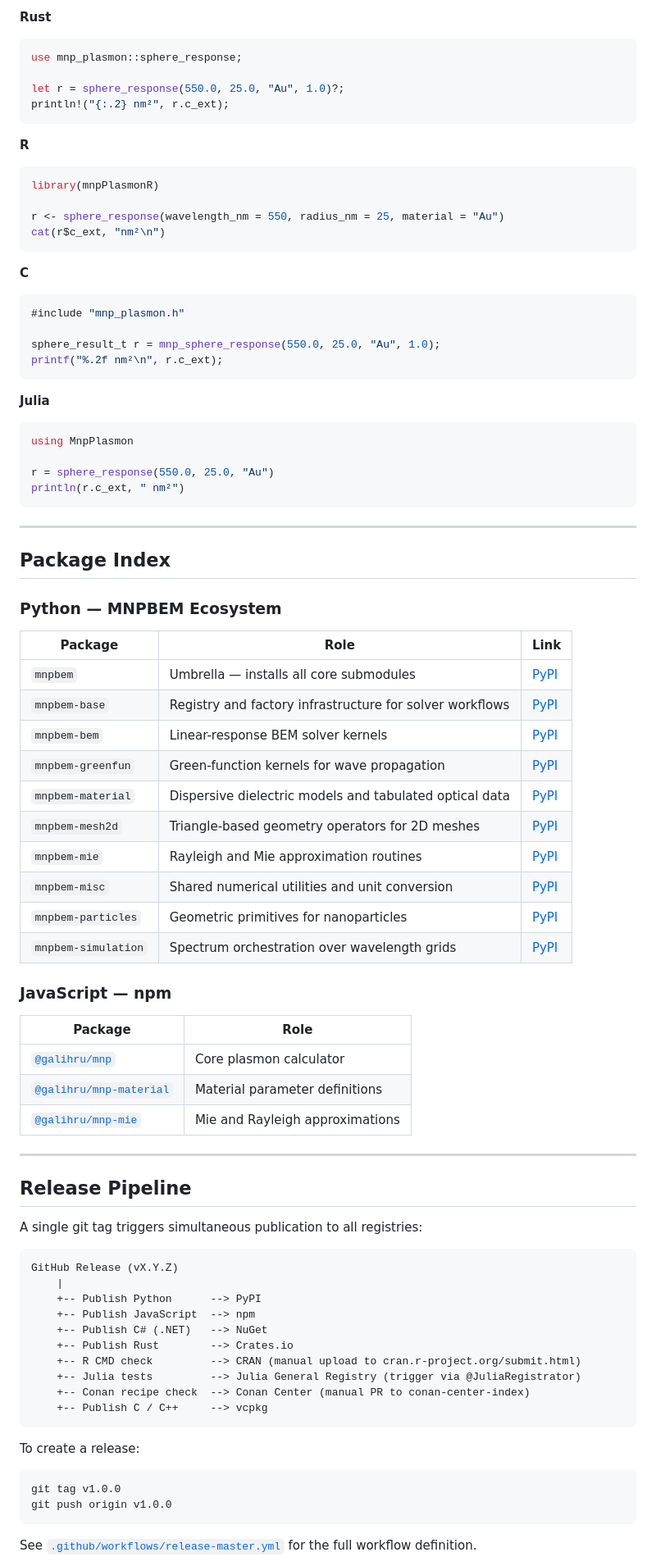
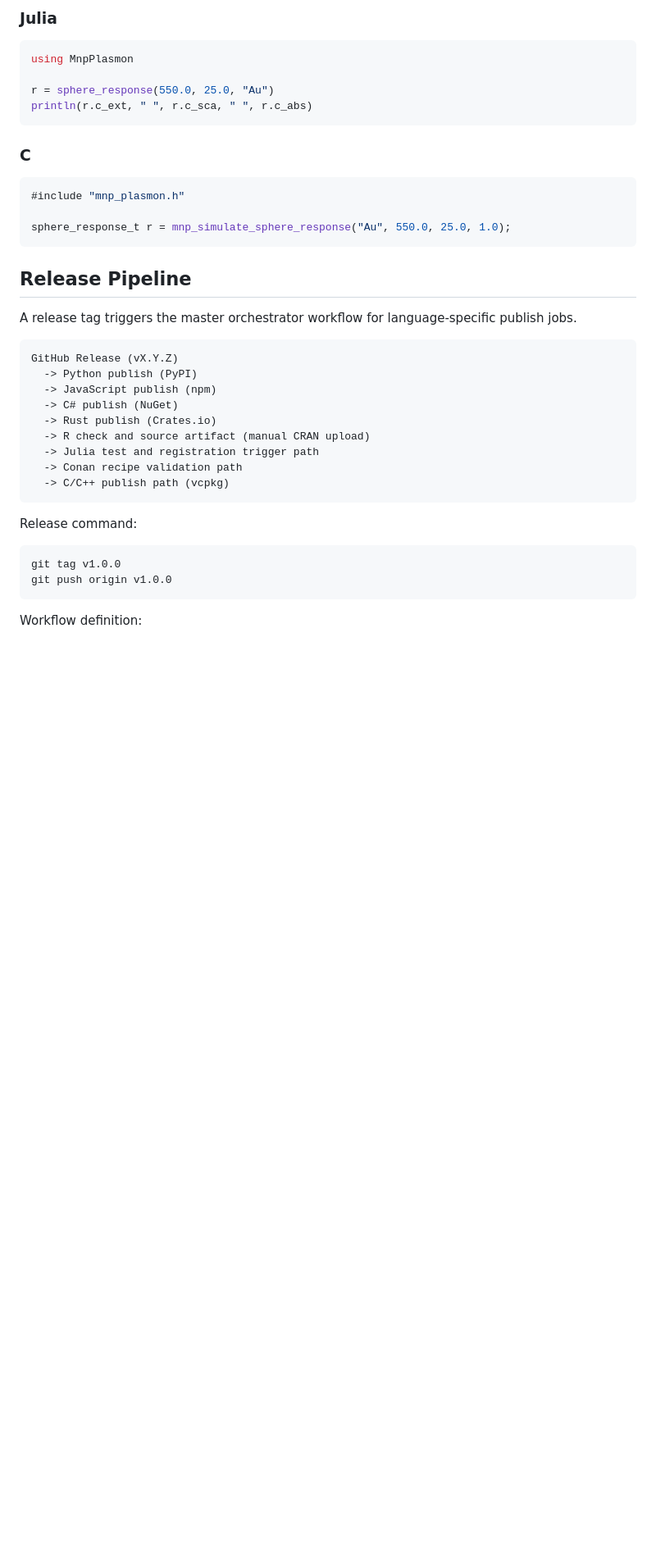
Before and after one commit to galihru/mnpbem, a Markdown page: README.md, the part around one of its changes. Shown at 82% size. Drawn GitHub-style; blank space fills up the shorter version.

````diff
--- a/README.md
+++ b/README.md
@@ -167,91 +141,42 @@ Console.WriteLine($"{r.CExt:F2} nm²");
-**Rust**
-
-```rust
-use mnp_plasmon::sphere_response;
-
-let r = sphere_response(550.0, 25.0, "Au", 1.0)?;
-println!("{:.2} nm²", r.c_ext);
-```
-
-**R**
-
-```r
-library(mnpPlasmonR)
-
-r <- sphere_response(wavelength_nm = 550, radius_nm = 25, material = "Au")
-cat(r$c_ext, "nm²\n")
-```
-
-**C**
-
-```c
-#include "mnp_plasmon.h"
-
-sphere_result_t r = mnp_sphere_response(550.0, 25.0, "Au", 1.0);
-printf("%.2f nm²\n", r.c_ext);
-```
-
-**Julia**
+### Julia
 
 ```julia
 using MnpPlasmon
 
 r = sphere_response(550.0, 25.0, "Au")
-println(r.c_ext, " nm²")
+println(r.c_ext, " ", r.c_sca, " ", r.c_abs)
 ```
 
----
+### C
 
-## Package Index
+```c
+#include "mnp_plasmon.h"
 
-### Python — MNPBEM Ecosystem
-
-| Package | Role | Link |
-|---------|------|------|
-| `mnpbem` | Umbrella — installs all core submodules | [PyPI](https://pypi.org/project/mnpbem/) |
-| `mnpbem-base` | Registry and factory infrastructure for solver workflows | [PyPI](https://pypi.org/project/mnpbem-base/) |
-| `mnpbem-bem` | Linear-response BEM solver kernels | [PyPI](https://pypi.org/project/mnpbem-bem/) |
-| `mnpbem-greenfun` | Green-function kernels for wave propagation | [PyPI](https://pypi.org/project/mnpbem-greenfun/) |
-| `mnpbem-material` | Dispersive dielectric models and tabulated optical data | [PyPI](https://pypi.org/project/mnpbem-material/) |
-| `mnpbem-mesh2d` | Triangle-based geometry operators for 2D meshes | [PyPI](https://pypi.org/project/mnpbem-mesh2d/) |
-| `mnpbem-mie` | Rayleigh and Mie approximation routines | [PyPI](https://pypi.org/project/mnpbem-mie/) |
-| `mnpbem-misc` | Shared numerical utilities and unit conversion | [PyPI](https://pypi.org/project/mnpbem-misc/) |
-| `mnpbem-particles` | Geometric primitives for nanoparticles | [PyPI](https://pypi.org/project/mnpbem-particles/) |
-| `mnpbem-simulation` | Spectrum orchestration over wavelength grids | [PyPI](https://pypi.org/project/mnpbem-simulation/) |
-
-### JavaScript — npm
-
-| Package | Role |
-|---------|------|
-| [`@galihru/mnp`](https://www.npmjs.com/package/@galihru/mnp) | Core plasmon calculator |
-| [`@galihru/mnp-material`](https://www.npmjs.com/package/@galihru/mnp-material) | Material parameter definitions |
-| [`@galihru/mnp-mie`](https://www.npmjs.com/package/@galihru/mnp-mie) | Mie and Rayleigh approximations |
-
----
+sphere_response_t r = mnp_simulate_sphere_response("Au", 550.0, 25.0, 1.0);
+```
 
 ## Release Pipeline
 
-A single git tag triggers simultaneous publication to all registries:
+A release tag triggers the master orchestrator workflow for language-specific publish jobs.
 
-```
+```text
 GitHub Release (vX.Y.Z)
-    |
-    +-- Publish Python      --> PyPI
-    +-- Publish JavaScript  --> npm
-    +-- Publish C# (.NET)   --> NuGet
-    +-- Publish Rust        --> Crates.io
-    +-- R CMD check         --> CRAN (manual upload to cran.r-project.org/submit.html)
-    +-- Julia tests         --> Julia General Registry (trigger via @JuliaRegistrator)
-    +-- Conan recipe check  --> Conan Center (manual PR to conan-center-index)
-    +-- Publish C / C++     --> vcpkg
+  -> Python publish (PyPI)
+  -> JavaScript publish (npm)
+  -> C# publish (NuGet)
+  -> Rust publish (Crates.io)
+  -> R check and source artifact (manual CRAN upload)
+  -> Julia test and registration trigger path
+  -> Conan recipe validation path
+  -> C/C++ publish path (vcpkg)
 ```
 
-To create a release:
+Release command:
 
 ```bash
 git tag v1.0.0
 git push origin v1.0.0
 ```
 
-See [`.github/workflows/release-master.yml`](.github/workflows/release-master.yml) for the full workflow definition.
+Workflow definition:
 
````
Also changed, not shown: other parts of README.md (+77 -109 lines).
